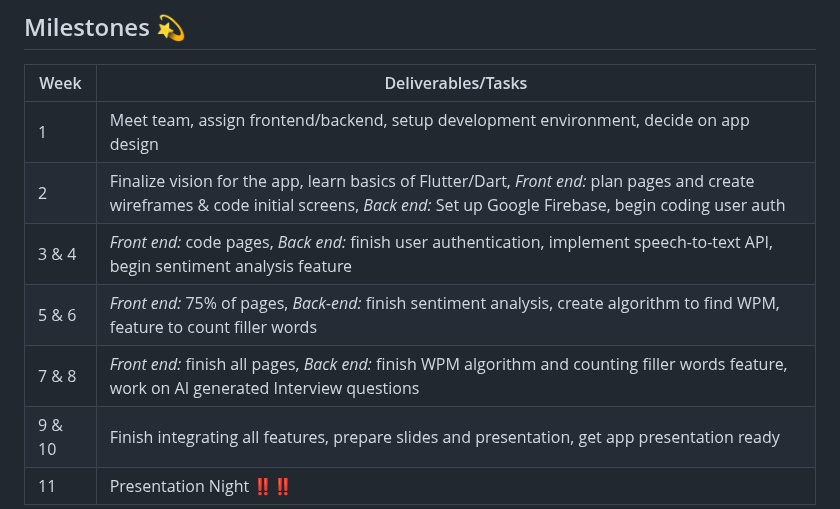
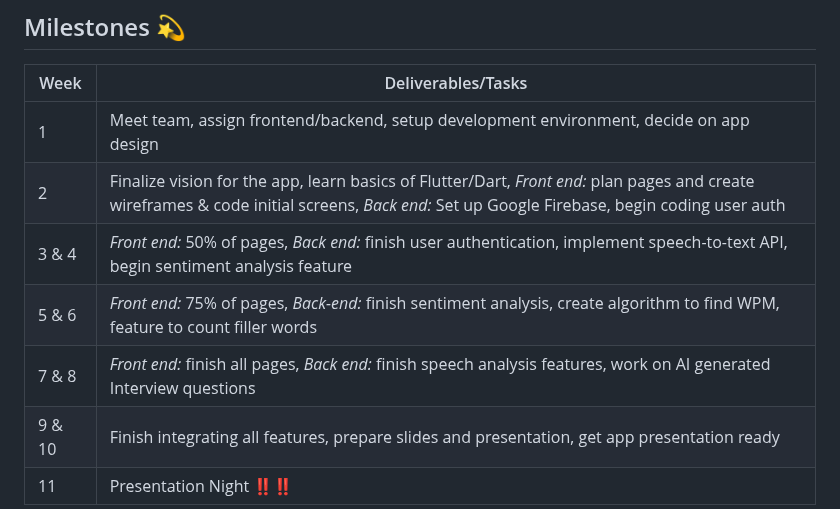
Before and after one commit to acm-projects/SpeakWise, a Markdown page: README.md, the part around the change. Rendered like a GitHub page.

```diff
--- a/README.md
+++ b/README.md
@@ -30,9 +30,9 @@
 |--|--|
 | 1 | Meet team, assign frontend/backend, setup development environment, decide on app design |
 | 2 | Finalize vision for the app, learn basics of Flutter/Dart, *Front end:* plan pages and create wireframes & code initial screens, *Back end:* Set up Google Firebase, begin coding user auth |
-| 3 & 4 | *Front end:* code pages, *Back end:* finish user authentication, implement speech-to-text API, begin sentiment analysis feature |
+| 3 & 4 | *Front end:* 50% of pages, *Back end:* finish user authentication, implement speech-to-text API, begin sentiment analysis feature |
 | 5 & 6 | *Front end:* 75% of pages, *Back-end:* finish sentiment analysis, create algorithm to find WPM, feature to count filler words|
-| 7 & 8 | *Front end:* finish all pages, *Back end:* finish WPM algorithm and counting filler words feature, work on AI generated Interview questions|
+| 7 & 8 | *Front end:* finish all pages, *Back end:* finish speech analysis features, work on AI generated Interview questions|
 | 9 & 10 | Finish integrating all features, prepare slides and presentation, get app presentation ready |
 | 11 | Presentation Night ‼️‼️|
 
```
